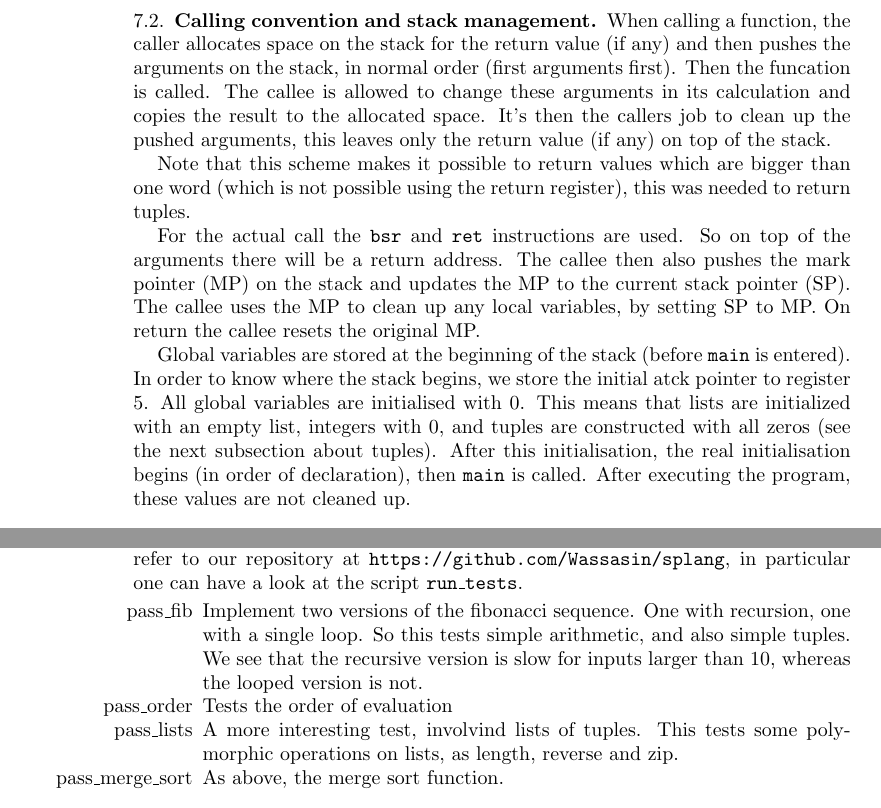
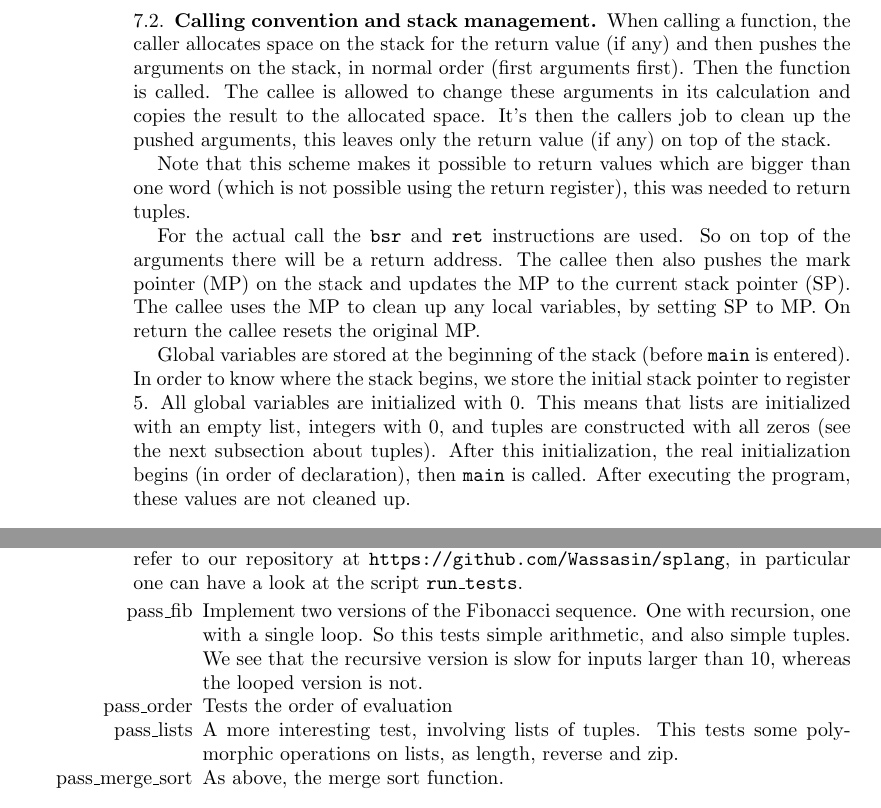
Before and after one commit to Wassasin/splang, a LaTeX paper (midreport/report.tex): two parts of pages 9 and 10 of 11, joined at a grey line, cut so that both start at the same text. Compiled offline with pdfLaTeX.

Commit message:
midreport: fixed various spelling mistakes

```diff
--- a/midreport/report.tex
+++ b/midreport/report.tex
@@ -355,13 +355,13 @@ Lists are heap-based objects, since its size is unknown at compile time (unlike
 The heap is not garbage collected. So lists are leaked. Tuples are naturally garbage collected, as they are stack-based objects.
 
 \subsection{Calling convention and stack management}
-When calling a function, the caller allocates space on the stack for the return value (if any) and then pushes the arguments on the stack, in normal order (first arguments first). Then the funcation is called. The callee is allowed to change these arguments in its calculation and copies the result to the allocated space. It's then the callers job to clean up the pushed arguments, this leaves only the return value (if any) on top of the stack.
+When calling a function, the caller allocates space on the stack for the return value (if any) and then pushes the arguments on the stack, in normal order (first arguments first). Then the function is called. The callee is allowed to change these arguments in its calculation and copies the result to the allocated space. It's then the callers job to clean up the pushed arguments, this leaves only the return value (if any) on top of the stack.
 
 Note that this scheme makes it possible to return values which are bigger than one word (which is not possible using the return register), this was needed to return tuples.
 
 For the actual call the \texttt{bsr} and \texttt{ret} instructions are used. So on top of the arguments there will be a return address. The callee then also pushes the mark pointer (MP) on the stack and updates the MP to the current stack pointer (SP). The callee uses the MP to clean up any local variables, by setting SP to MP. On return the callee resets the original MP.
 
-Global variables are stored at the beginning of the stack (before \texttt{main} is entered). In order to know where the stack begins, we store the initial atck pointer to register 5. All global variables are initialised with 0. This means that lists are initialized with an empty list, integers with 0, and tuples are constructed with all zeros (see the next subsection about tuples). After this initialisation, the real initialisation begins (in order of declaration), then \texttt{main} is called. After executing the program, these values are not cleaned up.
+Global variables are stored at the beginning of the stack (before \texttt{main} is entered). In order to know where the stack begins, we store the initial stack pointer to register 5. All global variables are initialized with 0. This means that lists are initialized with an empty list, integers with 0, and tuples are constructed with all zeros (see the next subsection about tuples). After this initialization, the real initialization begins (in order of declaration), then \texttt{main} is called. After executing the program, these values are not cleaned up.
 
 \subsection{Printing}
 The \texttt{print} function will do a shallow print. For lists this means it only print the pointer to the first element. For tuples this means it will print all the values in the tuple, but in reverse order (due to technical reasons and efficiency). We think printing lists and tuples incorrectly is not really an issue for now, since printing on the SSM is very limited anyways (it is for example impossible to print brackets). Integers are printed as they should, bools are printed as: -1 meaning true, 0 meaning false.
@@ -393,9 +393,9 @@ All tests of the first phases are performed with the \texttt{--show-input --show
 To test code generation we run the generated code in the SSM interpreter. We use a gui-less version which can be downloaded from \url{https://github.com/mklinik/ssm-nogui}. The result is then checked against the expected output, the following examples all pass this test. For the full test-case we refer to our repository at \url{https://github.com/Wassasin/splang}, in particular one can have a look at the script \texttt{run\_tests}.
 
 \begin{itemize}
-	\item[pass\_fib] Implement two versions of the fibonacci sequence. One with recursion, one with a single loop. So this tests simple arithmetic, and also simple tuples. We see that the recursive version is slow for inputs larger than 10, whereas the looped version is not.
+	\item[pass\_fib] Implement two versions of the Fibonacci sequence. One with recursion, one with a single loop. So this tests simple arithmetic, and also simple tuples. We see that the recursive version is slow for inputs larger than 10, whereas the looped version is not.
 	\item[pass\_order] Tests the order of evaluation
-	\item[pass\_lists] A more interesting test, involvind lists of tuples. This tests some polymorphic operations on lists, as length, reverse and zip.
+	\item[pass\_lists] A more interesting test, involving lists of tuples. This tests some polymorphic operations on lists, as length, reverse and zip.
 	\item[pass\_merge\_sort] As above, the merge sort function.
 \end{itemize}
 
```
Also changed, not shown: midreport/report.tex (10 more changed lines).
